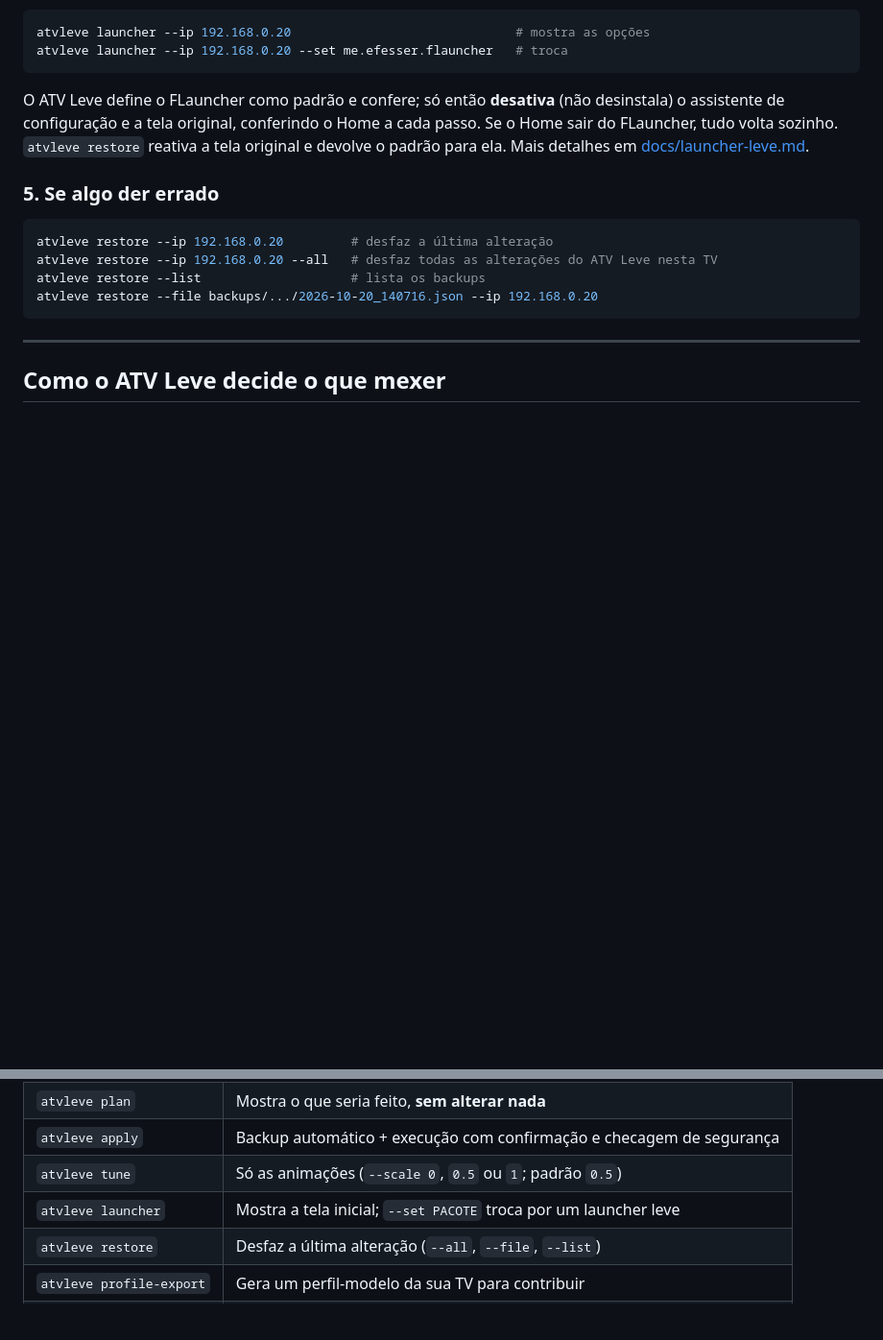
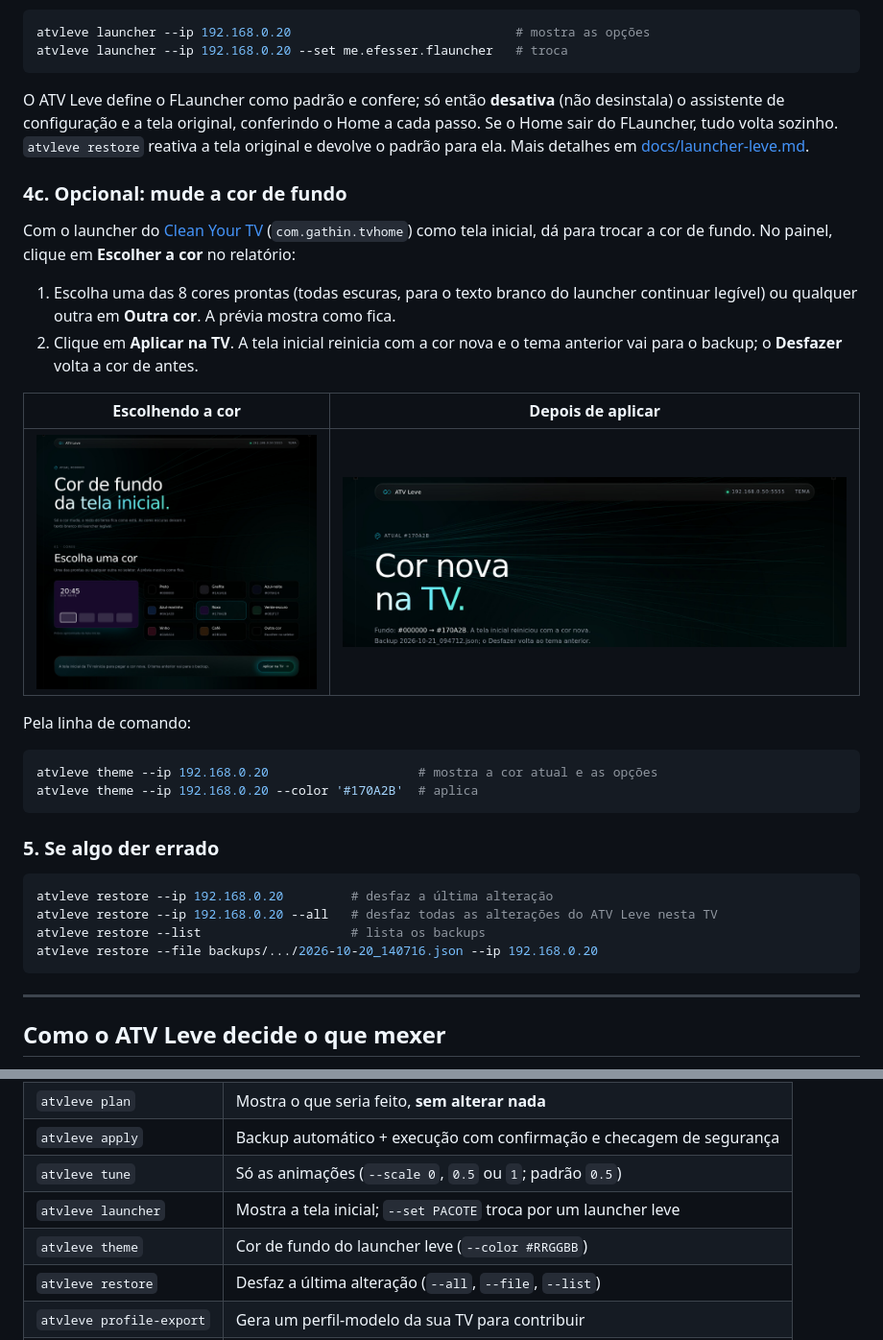
Before and after one commit to diego-luz/atv-leve, a Markdown page: README.md, 2 parts joined by grey strips. Shown at 96% size. Rendered like a GitHub page; pictures changed too: docs/prints/2-tema-escolhendo-roxo.jpg (added), docs/prints/3-tema-aplicado.jpg (added); blank space fills up the shorter version.

Commit message:
README: prints da escolha da cor de fundo

````diff
--- a/README.md
+++ b/README.md
@@ -260,6 +260,28 @@ passo. Se o Home sair do FLauncher, tudo volta sozinho. `atvleve restore` reativ
 original e devolve o padrão para ela. Mais detalhes em
 [docs/launcher-leve.md](docs/launcher-leve.md).
 
+### 4c. Opcional: mude a cor de fundo
+
+Com o launcher do [Clean Your TV](https://github.com/Gathin23/cleanyourtv)
+(`com.gathin.tvhome`) como tela inicial, dá para trocar a cor de fundo. No painel, clique
+em **Escolher a cor** no relatório:
+
+1. Escolha uma das 8 cores prontas (todas escuras, para o texto branco do launcher
+   continuar legível) ou qualquer outra em **Outra cor**. A prévia mostra como fica.
+2. Clique em **Aplicar na TV**. A tela inicial reinicia com a cor nova e o tema anterior
+   vai para o backup; o **Desfazer** volta a cor de antes.
+
+| Escolhendo a cor | Depois de aplicar |
+|---|---|
+| ![Painel com a cor Roxo escolhida e a prévia da tela inicial](docs/prints/2-tema-escolhendo-roxo.jpg) | ![Painel confirmando a cor nova na TV](docs/prints/3-tema-aplicado.jpg) |
+
+Pela linha de comando:
+
+```bash
+atvleve theme --ip 192.168.0.20                    # mostra a cor atual e as opções
+atvleve theme --ip 192.168.0.20 --color '#170A2B'  # aplica
+```
+
 ### 5. Se algo der errado
 
 ```bash
@@ -303,6 +325,7 @@ As regras de proteção comuns a todas as TVs estão em
 | `atvleve apply` | Backup automático + execução com confirmação e checagem de segurança |
 | `atvleve tune` | Só as animações (`--scale 0`, `0.5` ou `1`; padrão `0.5`) |
 | `atvleve launcher` | Mostra a tela inicial; `--set PACOTE` troca por um launcher leve |
+| `atvleve theme` | Cor de fundo do launcher leve (`--color #RRGGBB`) |
 | `atvleve restore` | Desfaz a última alteração (`--all`, `--file`, `--list`) |
 | `atvleve profile-export` | Gera um perfil-modelo da sua TV para contribuir |
 | `atvleve web` | Abre o painel no navegador (analisar, aplicar e desfazer) |
````
